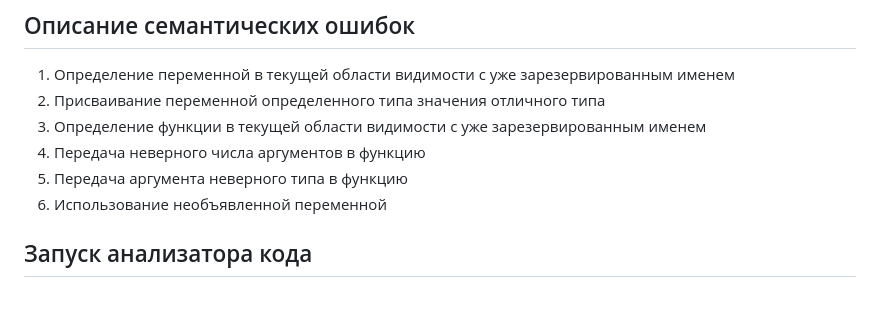
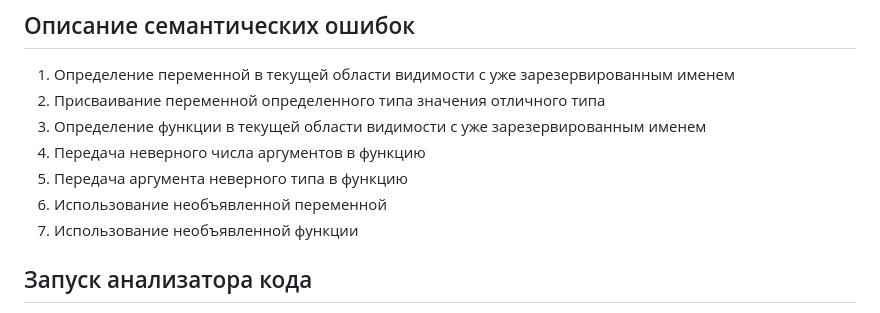
Before and after one commit to rserdyukov/yapis-2025, a Markdown page: oskirko/README.md, the part around the change. Rendered like a GitHub page.

Commit message:
fix: add item to README.md for semantic analyze

```diff
--- a/oskirko/README.md
+++ b/oskirko/README.md
@@ -41,6 +41,7 @@
 4. Передача неверного числа аргументов в функцию
 5. Передача аргумента неверного типа в функцию
 6. Использование необъявленной переменной
+7. Использование необъявленной функции
 
 ## Запуск анализатора кода
 1. Убедитесь, что установлен Maven
```
